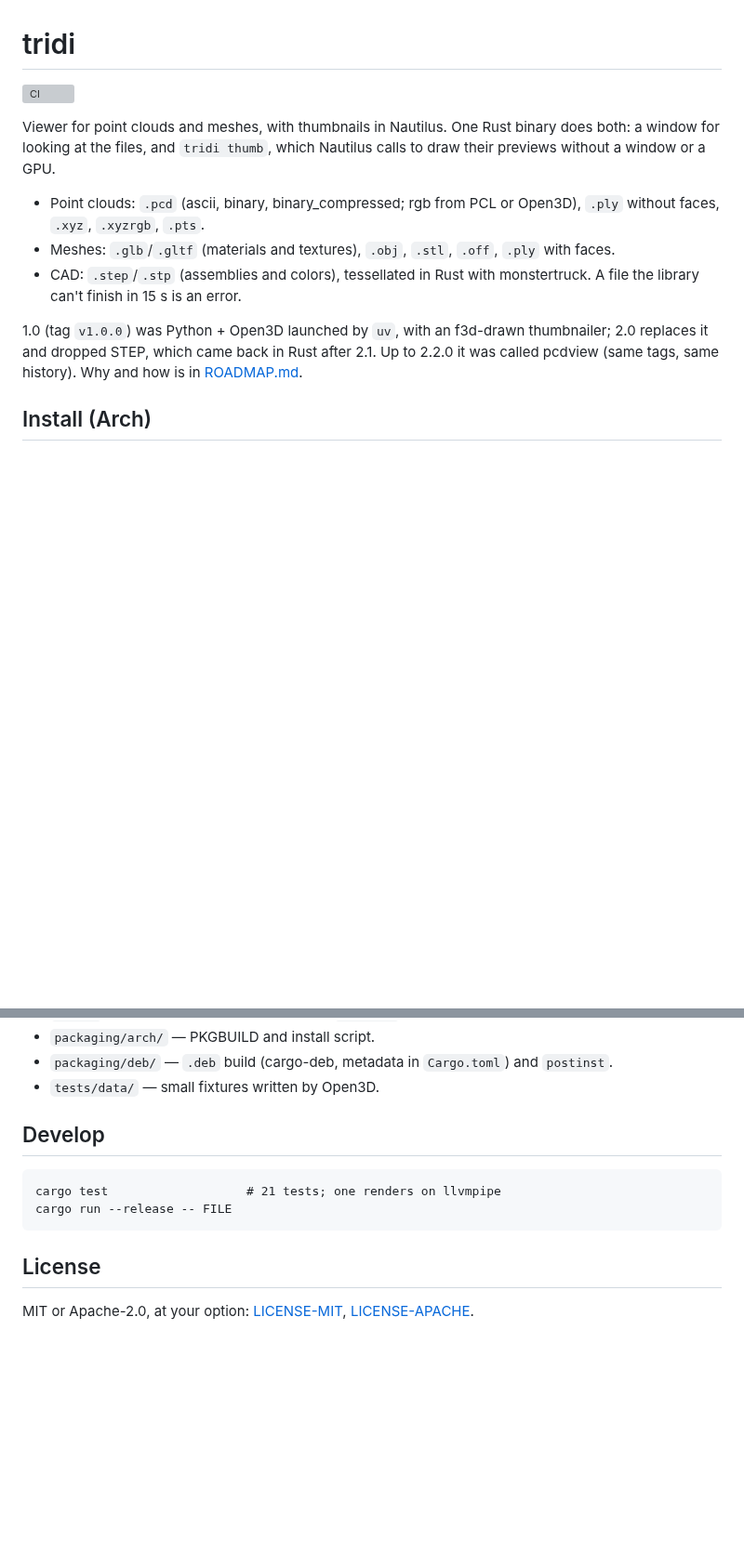
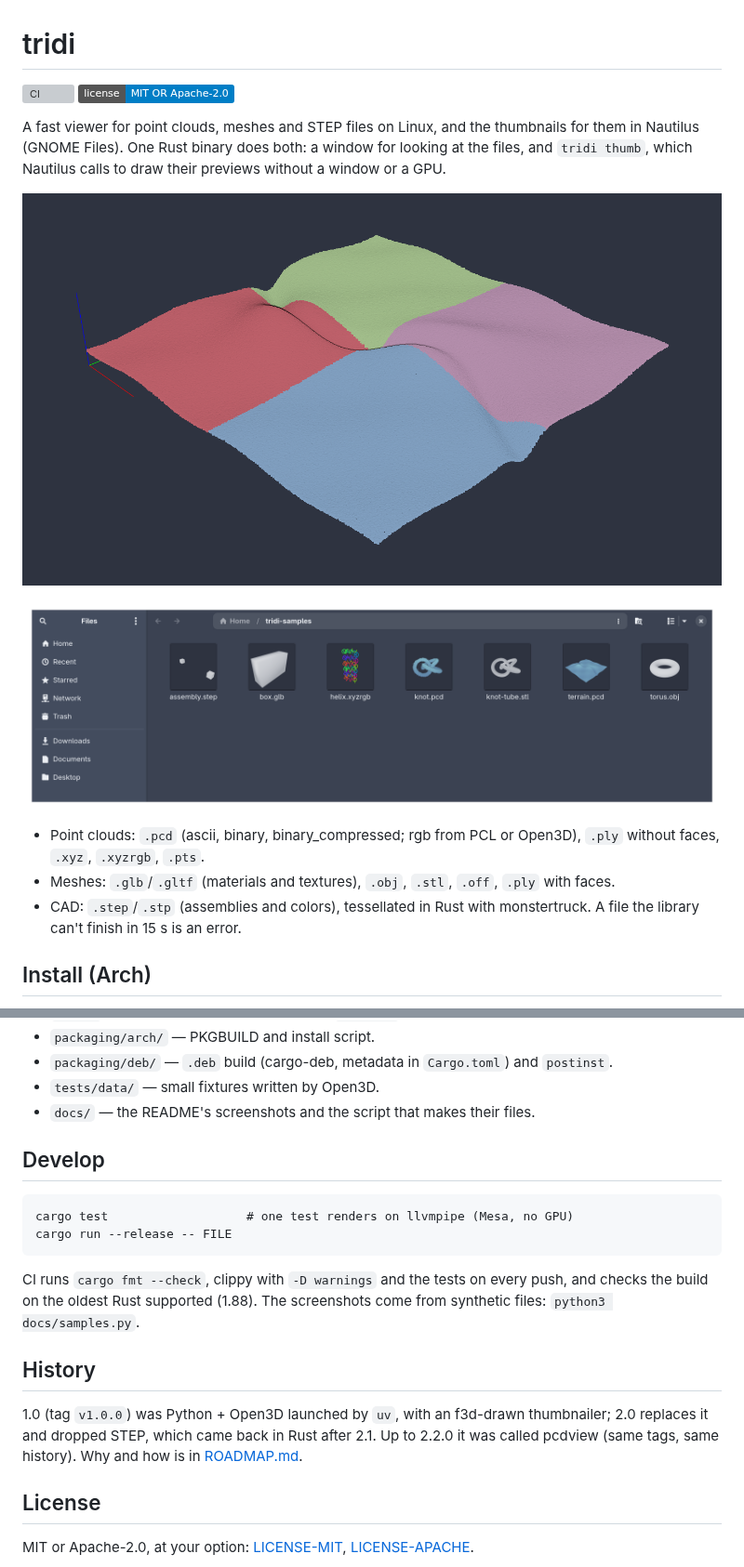
Before and after one commit to rccnroll/tridi, a Markdown page: README.md, 2 parts joined by grey strips. Shown at 93% size. Drawn GitHub-style; pictures changed too: docs/nautilus.png (added), docs/viewer.png (added); badges without logos; blank space fills up the shorter version; grey boxes are pictures that could not be loaded.

Commit message:
docs(readme): screenshots, pitch first, history last

```diff
--- a/README.md
+++ b/README.md
@@ -1,10 +1,16 @@
 # tridi
 
 [![CI](https://github.com/rccnroll/tridi/actions/workflows/ci.yml/badge.svg)](https://github.com/rccnroll/tridi/actions/workflows/ci.yml)
+[![License: MIT OR Apache-2.0](https://img.shields.io/badge/license-MIT%20OR%20Apache--2.0-blue)](#license)
 
-Viewer for point clouds and meshes, with thumbnails in Nautilus. One Rust
-binary does both: a window for looking at the files, and `tridi thumb`,
-which Nautilus calls to draw their previews without a window or a GPU.
+A fast viewer for point clouds, meshes and STEP files on Linux, and the
+thumbnails for them in Nautilus (GNOME Files). One Rust binary does both:
+a window for looking at the files, and `tridi thumb`, which Nautilus calls
+to draw their previews without a window or a GPU.
+
+![Four point cloud tiles in the viewer, one color each](docs/viewer.png)
+
+![Nautilus showing tridi's thumbnails of pcd, xyzrgb, stl, obj, glb and step files](docs/nautilus.png)
 
 - Point clouds: `.pcd` (ascii, binary, binary_compressed; rgb from PCL or
   Open3D), `.ply` without faces, `.xyz`, `.xyzrgb`, `.pts`.
@@ -12,11 +18,6 @@ which Nautilus calls to draw their previews without a window or a GPU.
   `.ply` with faces.
 - CAD: `.step`/`.stp` (assemblies and colors), tessellated in Rust with
   monstertruck. A file the library can't finish in 15 s is an error.
-
-1.0 (tag `v1.0.0`) was Python + Open3D launched by `uv`, with an f3d-drawn
-thumbnailer; 2.0 replaces it and dropped STEP, which came back in Rust
-after 2.1. Up to 2.2.0 it was called pcdview (same tags, same history).
-Why and how is in [ROADMAP.md](ROADMAP.md).
 
 ## Install (Arch)
 
@@ -88,11 +89,23 @@ prints which device is used.
 - `packaging/arch/` — PKGBUILD and install script.
 - `packaging/deb/` — `.deb` build (cargo-deb, metadata in `Cargo.toml`) and `postinst`.
 - `tests/data/` — small fixtures written by Open3D.
+- `docs/` — the README's screenshots and the script that makes their files.
 
 ## Develop
 
-    cargo test                   # 21 tests; one renders on llvmpipe
+    cargo test                   # one test renders on llvmpipe (Mesa, no GPU)
     cargo run --release -- FILE
+
+CI runs `cargo fmt --check`, clippy with `-D warnings` and the tests on
+every push, and checks the build on the oldest Rust supported (1.88). The
+screenshots come from synthetic files: `python3 docs/samples.py`.
+
+## History
+
+1.0 (tag `v1.0.0`) was Python + Open3D launched by `uv`, with an f3d-drawn
+thumbnailer; 2.0 replaces it and dropped STEP, which came back in Rust
+after 2.1. Up to 2.2.0 it was called pcdview (same tags, same history).
+Why and how is in [ROADMAP.md](ROADMAP.md).
 
 ## License
 
```
Also changed, not shown: ROADMAP.md (+3 -1 lines), 1 other file.
